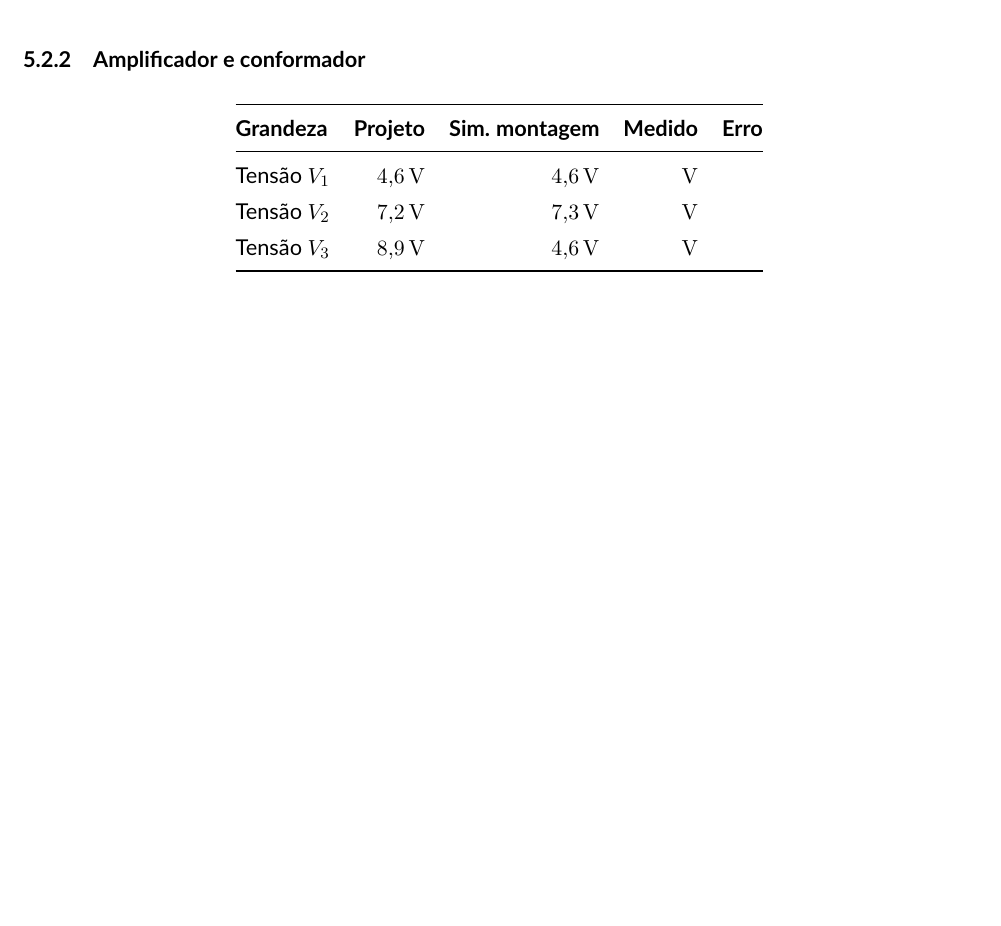
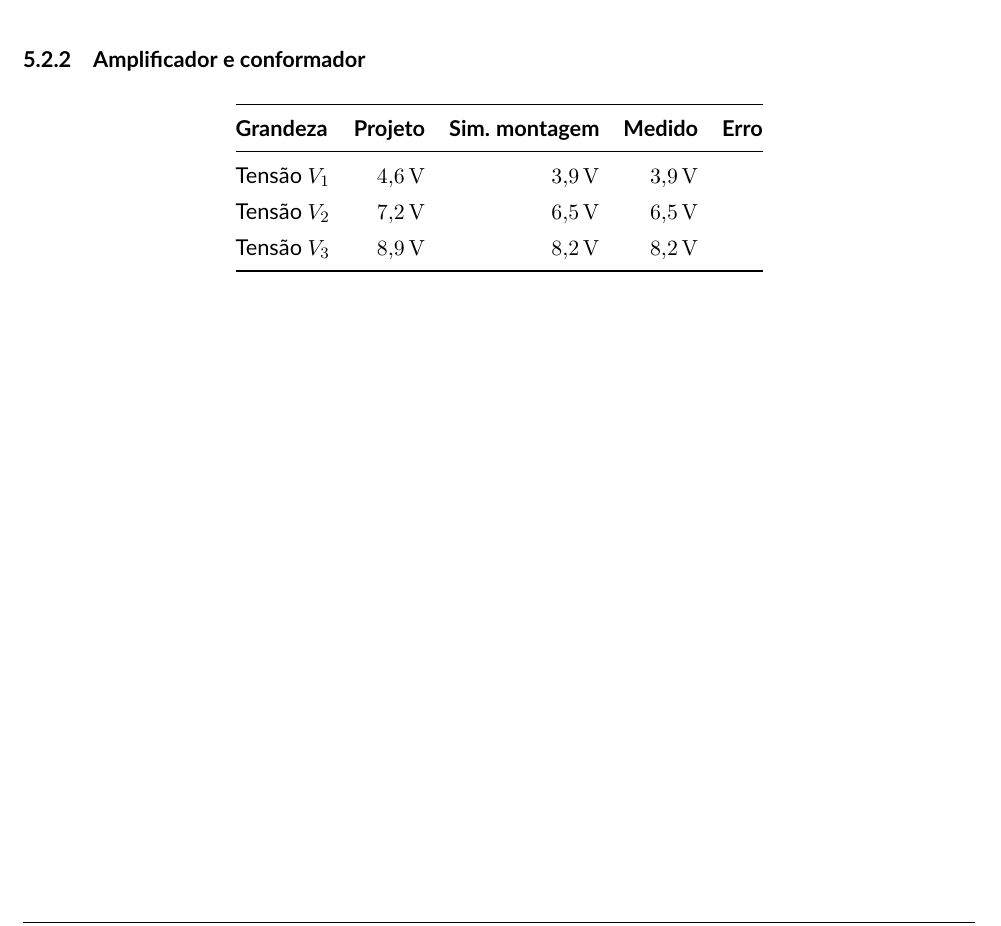
Before and after one commit to tlamen/relatorio_2_eletronica, a LaTeX document (experimento 6/experimento 6.tex): part of page 6 of 9, cut so that both start at the same text, the shorter picture padded with empty space. Compiled offline with pdfLaTeX.

Commit message:
exp6 novas medicoes

```diff
--- a/experimento 6/experimento 6.tex
+++ b/experimento 6/experimento 6.tex
@@ -269,9 +269,9 @@ o valor analítico e o simulado para cada grandeza pedida no roteiro.
     \textbf{Grandeza} & \textbf{Projeto} & \textbf{Sim. montagem} & \textbf{Medido} &
     \textbf{Erro} \\
     \midrule
-    Tensão $V_1$ & \SI{4,6}{\volt} & \SI{4,6}{\volt} & \SI{}{\volt} & \\
-    Tensão $V_2$ & \SI{7,2}{\volt} & \SI{7,3}{\volt} & \SI{}{\volt} & \\
-    Tensão $V_3$ & \SI{8,9}{\volt} & \SI{4,6}{\volt} & \SI{}{\volt} & \\
+    Tensão $V_1$ & \SI{4,6}{\volt} & \SI{3.9}{\volt} & \SI{3.9}{\volt} & \\
+    Tensão $V_2$ & \SI{7,2}{\volt} & \SI{6.5}{\volt} & \SI{6.5}{\volt} & \\
+    Tensão $V_3$ & \SI{8,9}{\volt} & \SI{8.2}{\volt} & \SI{8.2}{\volt} & \\
     \bottomrule
   \end{tabular}
 \end{center}
```
